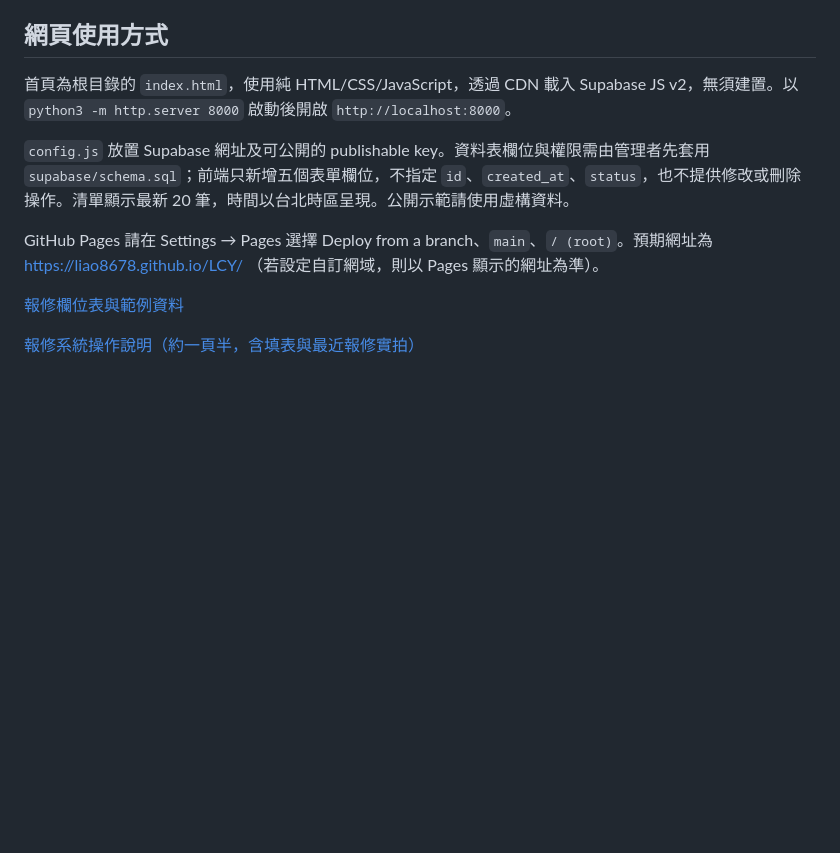
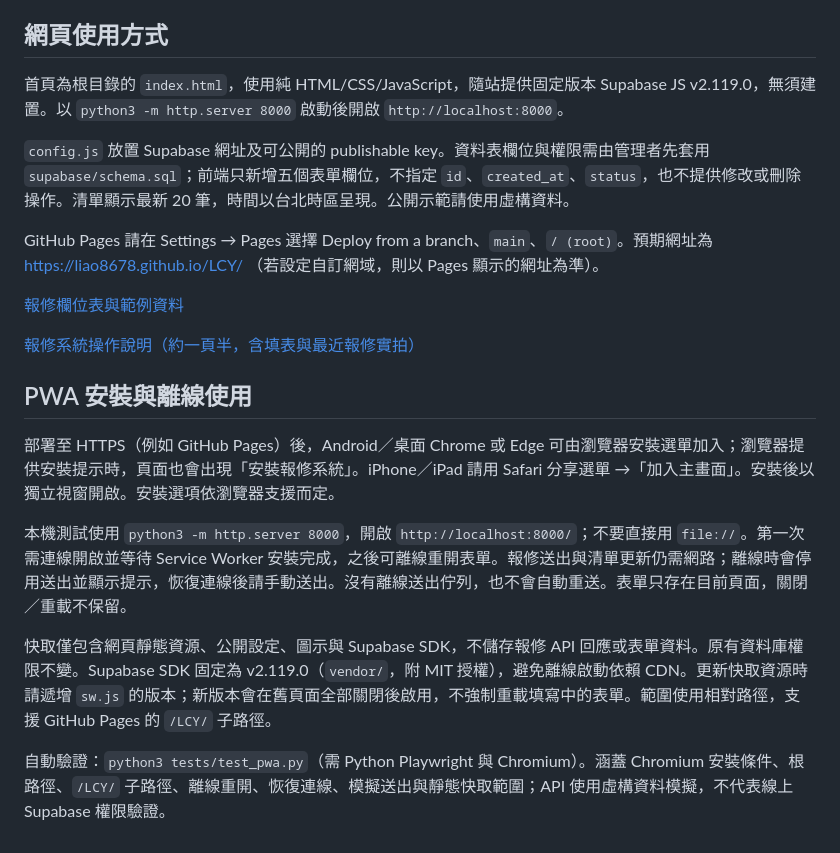
Before and after one commit to liao8678/LCY, a Markdown page: README.md, the part around the change. Drawn GitHub-style; blank space fills up the shorter version.

```diff
--- a/README.md
+++ b/README.md
@@ -5,7 +5,7 @@
 
 ## 網頁使用方式
 
-首頁為根目錄的 `index.html`，使用純 HTML/CSS/JavaScript，透過 CDN 載入 Supabase JS v2，無須建置。以 `python3 -m http.server 8000` 啟動後開啟 `http://localhost:8000`。
+首頁為根目錄的 `index.html`，使用純 HTML/CSS/JavaScript，隨站提供固定版本 Supabase JS v2.119.0，無須建置。以 `python3 -m http.server 8000` 啟動後開啟 `http://localhost:8000`。
 
 `config.js` 放置 Supabase 網址及可公開的 publishable key。資料表欄位與權限需由管理者先套用 `supabase/schema.sql`；前端只新增五個表單欄位，不指定 `id`、`created_at`、`status`，也不提供修改或刪除操作。清單顯示最新 20 筆，時間以台北時區呈現。公開示範請使用虛構資料。
 
@@ -14,3 +14,13 @@ GitHub Pages 請在 Settings → Pages 選擇 Deploy from a branch、`main`、`/
 [報修欄位表與範例資料](文件/報修欄位表.xlsx)
 
 [報修系統操作說明（約一頁半，含填表與最近報修實拍）](文件/報修系統操作說明.docx)
+
+## PWA 安裝與離線使用
+
+部署至 HTTPS（例如 GitHub Pages）後，Android／桌面 Chrome 或 Edge 可由瀏覽器安裝選單加入；瀏覽器提供安裝提示時，頁面也會出現「安裝報修系統」。iPhone／iPad 請用 Safari 分享選單 →「加入主畫面」。安裝後以獨立視窗開啟。安裝選項依瀏覽器支援而定。
+
+本機測試使用 `python3 -m http.server 8000`，開啟 `http://localhost:8000/`；不要直接用 `file://`。第一次需連線開啟並等待 Service Worker 安裝完成，之後可離線重開表單。報修送出與清單更新仍需網路；離線時會停用送出並顯示提示，恢復連線後請手動送出。沒有離線送出佇列，也不會自動重送。表單只存在目前頁面，關閉／重載不保留。
+
+快取僅包含網頁靜態資源、公開設定、圖示與 Supabase SDK，不儲存報修 API 回應或表單資料。原有資料庫權限不變。Supabase SDK 固定為 v2.119.0（`vendor/`，附 MIT 授權），避免離線啟動依賴 CDN。更新快取資源時請遞增 `sw.js` 的版本；新版本會在舊頁面全部關閉後啟用，不強制重載填寫中的表單。範圍使用相對路徑，支援 GitHub Pages 的 `/LCY/` 子路徑。
+
+自動驗證：`python3 tests/test_pwa.py`（需 Python Playwright 與 Chromium）。涵蓋 Chromium 安裝條件、根路徑、`/LCY/` 子路徑、離線重開、恢復連線、模擬送出與靜態快取範圍；API 使用虛構資料模擬，不代表線上 Supabase 權限驗證。
```
Also changed, not shown: docs/pwa-offline-mobile.png (added), docs/pwa-online-mobile.png (added), icons/icon-180.png (added), icons/icon-192.png (added), icons/icon-512.png (added), 9 other files.
